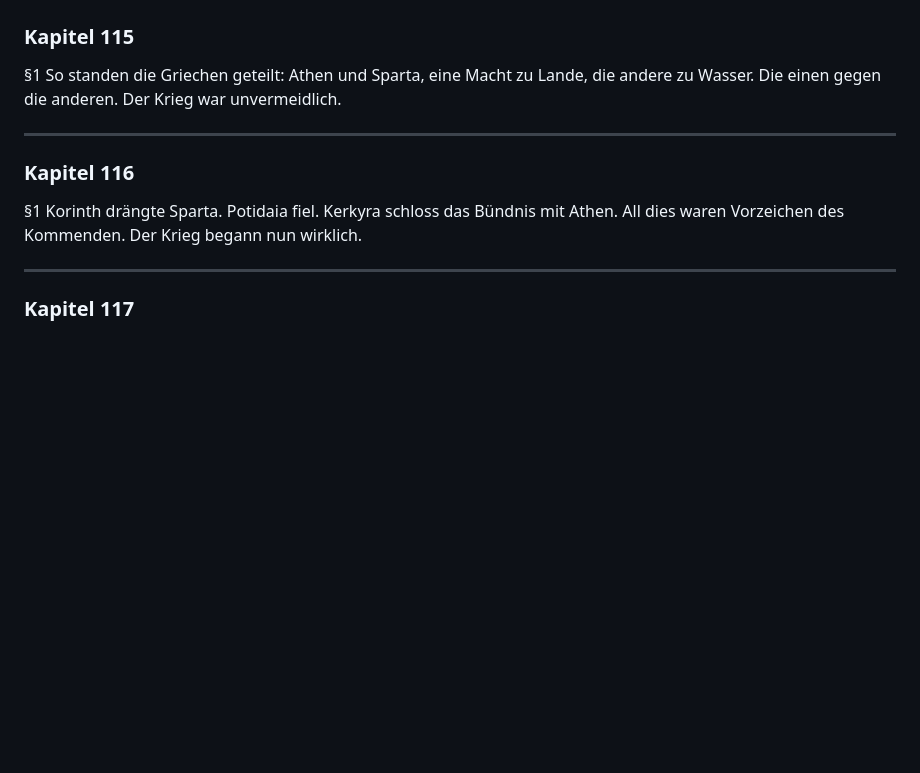
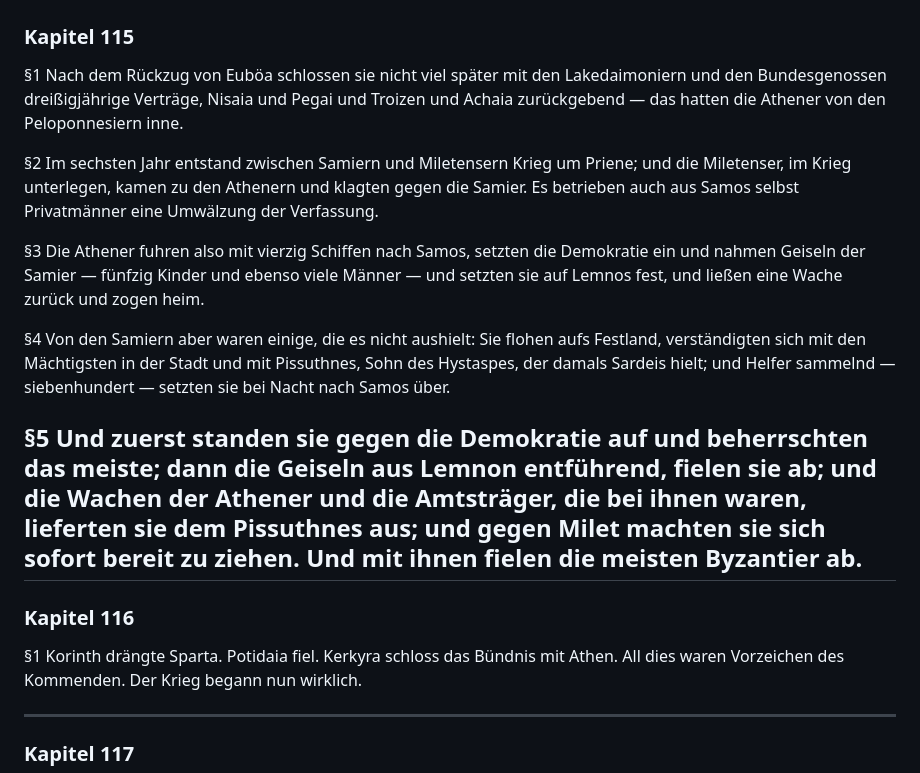
Before and after one commit to kp-greg-smith/thukydides-geschichte, a Markdown page: de_translations/buch1.md, the part around one of its changes. Rendered like a GitHub page; blank space fills up the shorter version.

```diff
--- a/de_translations/buch1.md
+++ b/de_translations/buch1.md
@@ -1355,8 +1373,15 @@
 
 ### Kapitel 115
 
-§1 So standen die Griechen geteilt: Athen und Sparta, eine Macht zu Lande, die andere zu Wasser. Die einen gegen die anderen. Der Krieg war unvermeidlich.
-
+§1 Nach dem Rückzug von Euböa schlossen sie nicht viel später mit den Lakedaimoniern und den Bundesgenossen dreißigjährige Verträge, Nisaia und Pegai und Troizen und Achaia zurückgebend — das hatten die Athener von den Peloponnesiern inne.
+
+§2 Im sechsten Jahr entstand zwischen Samiern und Miletensern Krieg um Priene; und die Miletenser, im Krieg unterlegen, kamen zu den Athenern und klagten gegen die Samier. Es betrieben auch aus Samos selbst Privatmänner eine Umwälzung der Verfassung.
+
+§3 Die Athener fuhren also mit vierzig Schiffen nach Samos, setzten die Demokratie ein und nahmen Geiseln der Samier — fünfzig Kinder und ebenso viele Männer — und setzten sie auf Lemnos fest, und ließen eine Wache zurück und zogen heim.
+
+§4 Von den Samiern aber waren einige, die es nicht aushielt: Sie flohen aufs Festland, verständigten sich mit den Mächtigsten in der Stadt und mit Pissuthnes, Sohn des Hystaspes, der damals Sardeis hielt; und Helfer sammelnd — siebenhundert — setzten sie bei Nacht nach Samos über.
+
+§5 Und zuerst standen sie gegen die Demokratie auf und beherrschten das meiste; dann die Geiseln aus Lemnon entführend, fielen sie ab; und die Wachen der Athener und die Amtsträger, die bei ihnen waren, lieferten sie dem Pissuthnes aus; und gegen Milet machten sie sich sofort bereit zu ziehen. Und mit ihnen fielen die meisten Byzantier ab.
 ---
 
 ### Kapitel 116
```
Also changed, not shown: other parts of de_translations/buch1.md (+26 -8 lines).
